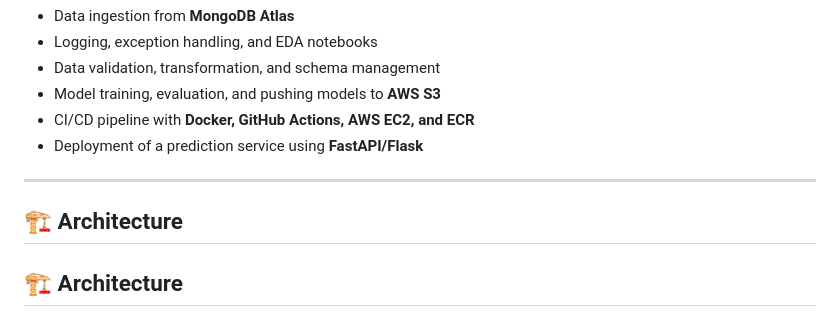
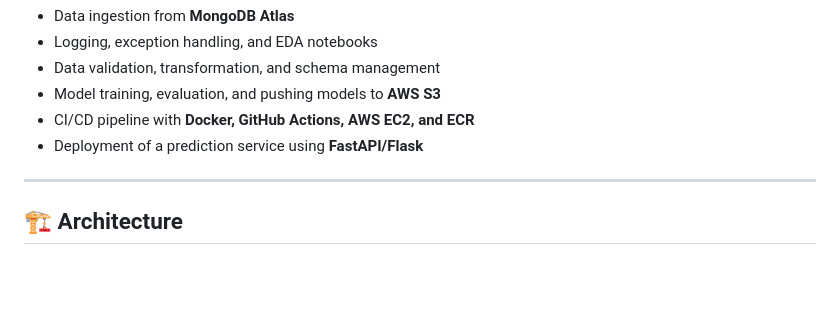
Before and after one commit to utkodex/InsureFlow-MLOps, a Markdown page: README.md, the part around the change. Rendered like a GitHub page; blank space fills up the shorter version.

```diff
--- a/README.md
+++ b/README.md
@@ -37,8 +37,6 @@ The project includes:
 - Deployment of a prediction service using **FastAPI/Flask**
 
 ---
-
-## 🏗 Architecture
 
 ## 🏗 Architecture
 
```
